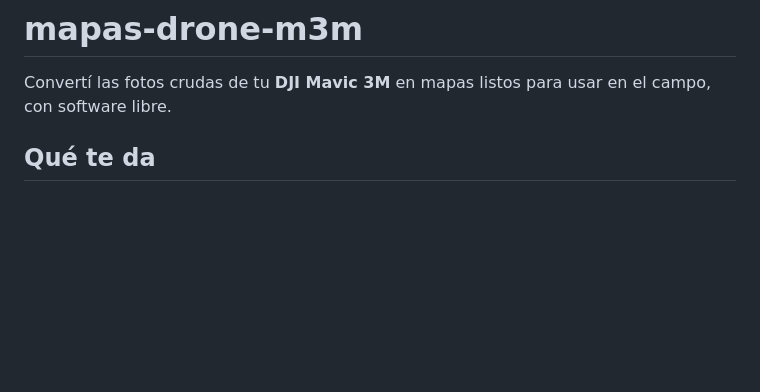
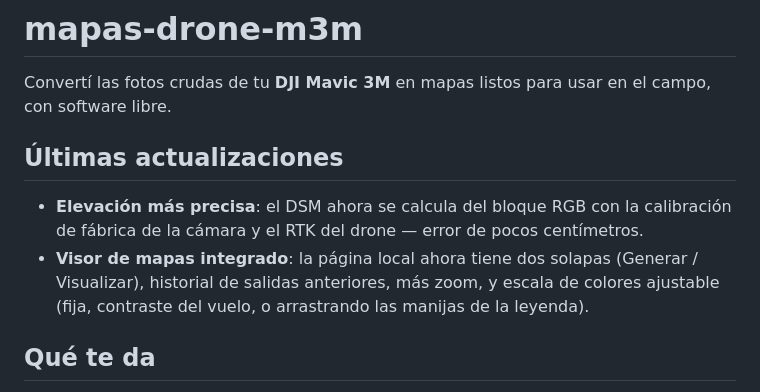
Before and after one commit to rbollatti/mapas-drone-m3m, a Markdown page: README.es.md, the part around the change. Rendered like a GitHub page; blank space fills up the shorter version.

Commit message:
README: sección de últimas actualizaciones (elevación RGB+RTK, visor)

```diff
--- a/README.es.md
+++ b/README.es.md
@@ -4,6 +4,16 @@
 
 Convertí las fotos crudas de tu **DJI Mavic 3M** en mapas listos para usar en
 el campo, con software libre.
+
+## Últimas actualizaciones
+
+- **Elevación más precisa**: el DSM ahora se calcula del bloque RGB con la
+  calibración de fábrica de la cámara y el RTK del drone — error de pocos
+  centímetros.
+- **Visor de mapas integrado**: la página local ahora tiene dos solapas
+  (Generar / Visualizar), historial de salidas anteriores, más zoom, y escala
+  de colores ajustable (fija, contraste del vuelo, o arrastrando las manijas
+  de la leyenda).
 
 ## Qué te da
 
```
Also changed, not shown: README.md (+9 -0 lines).
